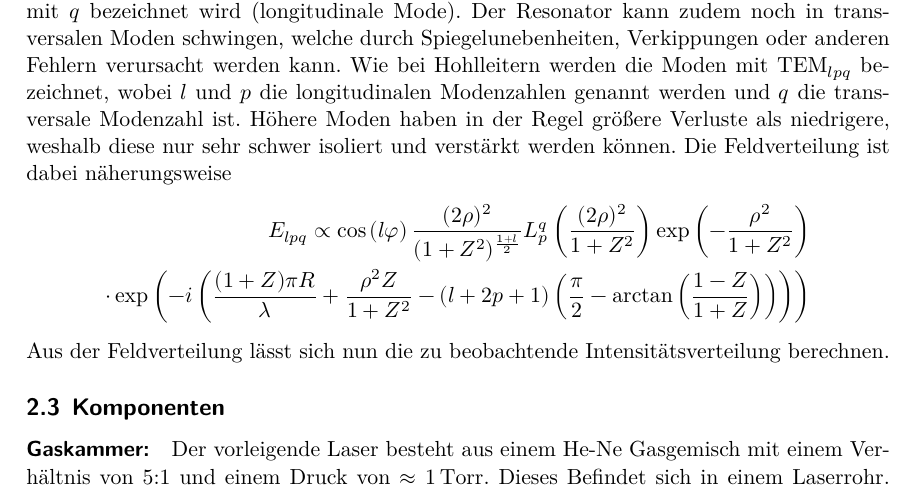
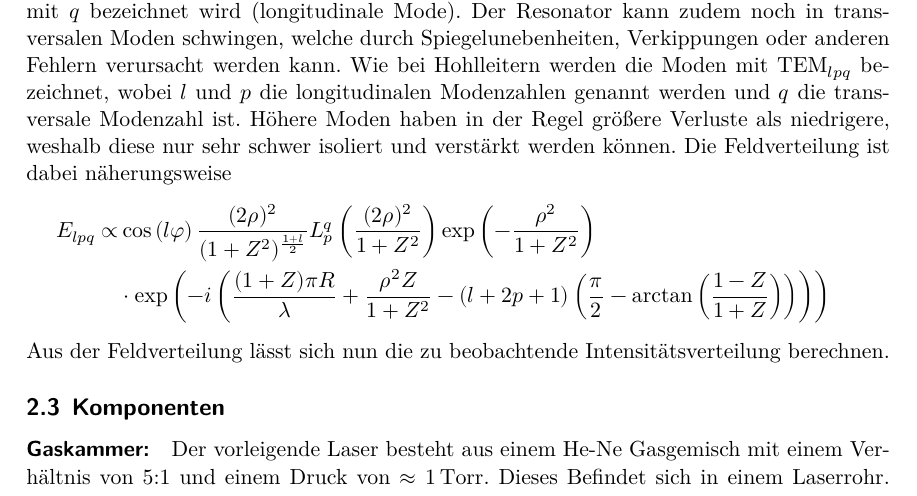
Before and after one commit to bixel/FP14, a LaTeX document (V61_HeNe-Laser/00_main.tex, which reads V61_HeNe-Laser/01_theorie.tex): part of page 3 of 9, cut so that both start at the same text. Compiled offline with XeLaTeX; an older LaTeX class or package is replaced by its successor.

Commit message:
so nochmal schön jetzt!!!

```diff
--- a/V61_HeNe-Laser/01_theorie.tex
+++ b/V61_HeNe-Laser/01_theorie.tex
@@ -77,8 +77,8 @@ Wie bei Hohlleitern werden die Moden mit TEM$_{lpq}$ bezeichnet, wobei $l$ und $
 Höhere Moden haben in der Regel größere Verluste als niedrigere, weshalb diese nur sehr schwer isoliert und verstärkt werden können.
 Die Feldverteilung ist dabei näherungsweise
 \begin{align*}
-	E_{lpq} \propto \cos\left({l \varphi}\right) \frac{(2\rho)^2}{(1+Z^2)^\frac{1+l}{2}} L_p^q\left(\frac{(2\rho)^2}{1+Z^2} \right) \exp\left(-\frac{\rho^2}{1+Z^2} \right) \\
-	\cdot \exp\left(-i\left(\frac{(1+Z)\pi R}{\lambda} + \frac{\rho^2 Z}{1+Z^2}-(l+2p+1) \left(\frac{\pi}{2}-\arctan \left(\frac{1-Z}{1+Z} \right) \right) \right) \right)
+	E_{lpq} \propto &\cos\left({l \varphi}\right) \frac{(2\rho)^2}{(1+Z^2)^\frac{1+l}{2}} L_p^q\left(\frac{(2\rho)^2}{1+Z^2} \right) \exp\left(-\frac{\rho^2}{1+Z^2} \right)& \\
+	&\cdot \exp\left(-i\left(\frac{(1+Z)\pi R}{\lambda} + \frac{\rho^2 Z}{1+Z^2}-(l+2p+1) \left(\frac{\pi}{2}-\arctan \left(\frac{1-Z}{1+Z} \right) \right) \right) \right)&
 \end{align*}
 Aus der Feldverteilung lässt sich nun die zu beobachtende Intensitätsverteilung berechnen.
 
```
